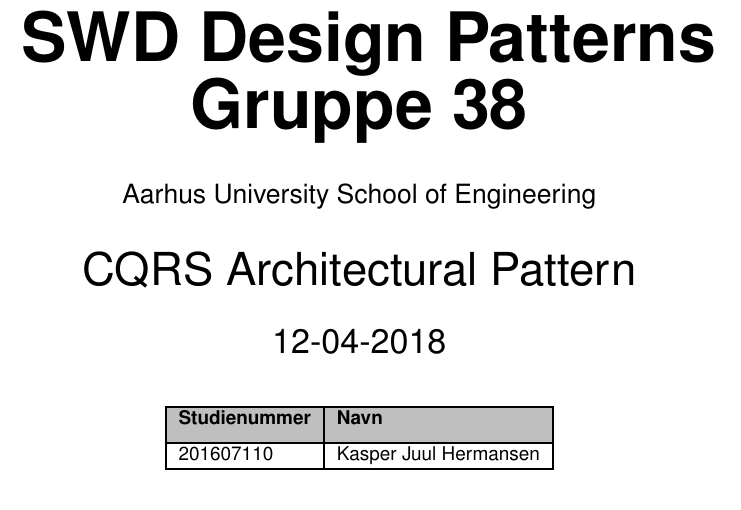
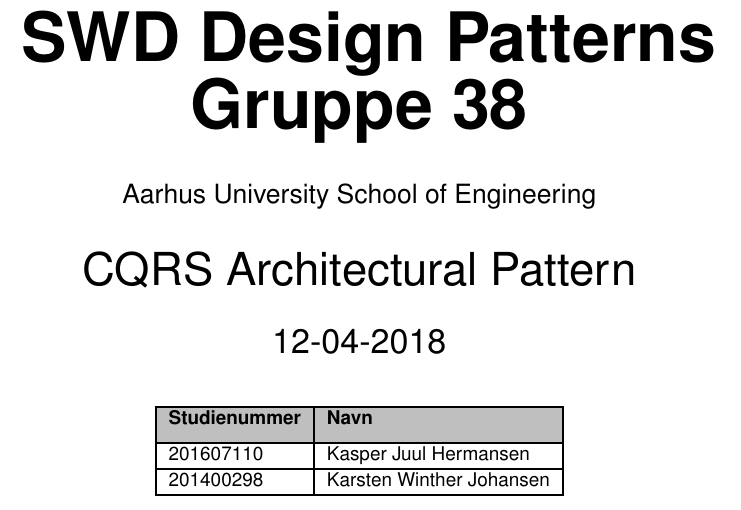
Before and after one commit to HermansenDesigns/Grp38-CQRS, a LaTeX book (latex/_RAPPORT/SWD-CQRS.tex, which reads latex/Forside.tex): part of page 1 of 4, cut so that both start at the same text. Compiled offline with pdfLaTeX.

Commit message:
update front

```diff
--- a/latex/Forside.tex
+++ b/latex/Forside.tex
@@ -38,6 +38,8 @@
 		\hline
 		201607110 & Kasper Juul Hermansen\\
 		\hline
+		201400298 & Karsten Winther Johansen\\
+		\hline
 	\end{tabular}
 
 	%-----------------------------------------------------------------------------
```
